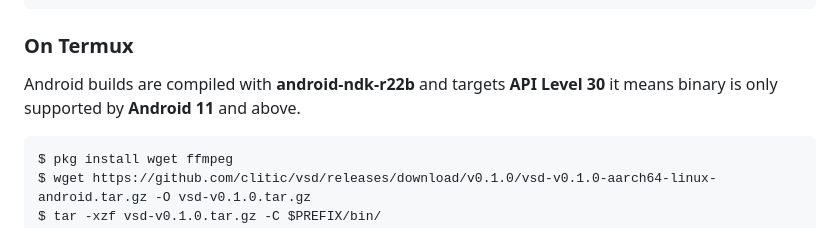
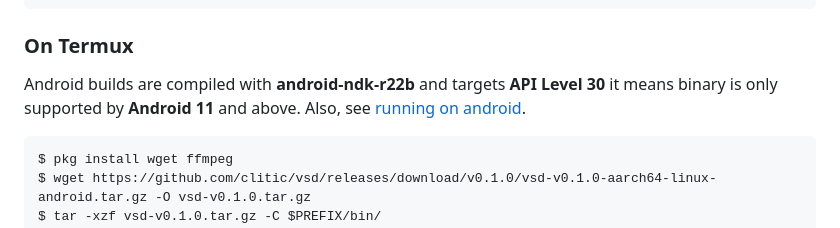
Before and after one commit to clitic/vsd, a Markdown page: README.md, the part around the change. GitHub-like rendering.

````diff
--- a/README.md
+++ b/README.md
@@ -90,7 +90,7 @@ $ rm vsd-v0.1.0.tar.gz
 
 ### On Termux
 
-Android builds are compiled with **android-ndk-r22b** and targets **API Level 30** it means binary is only supported by **Android 11** and above.
+Android builds are compiled with **android-ndk-r22b** and targets **API Level 30** it means binary is only supported by **Android 11** and above. Also, see [running on android](https://github.com/clitic/vsd/blob/main/docs-running-on-android).
 
 ```bash
 $ pkg install wget ffmpeg
````
Also changed, not shown: docs/running-on-android.md (added, +25 -0 lines), docs/declaration.md (renamed from DECLARATION.md), images/running-on-android-step-1.jpg (added), images/running-on-android-step-2.jpg (added), images/running-on-android-step-3.jpg (added), images/running-on-android-step-4.jpg (added), images/running-on-android-step-5.jpg (added), 4 other files.
